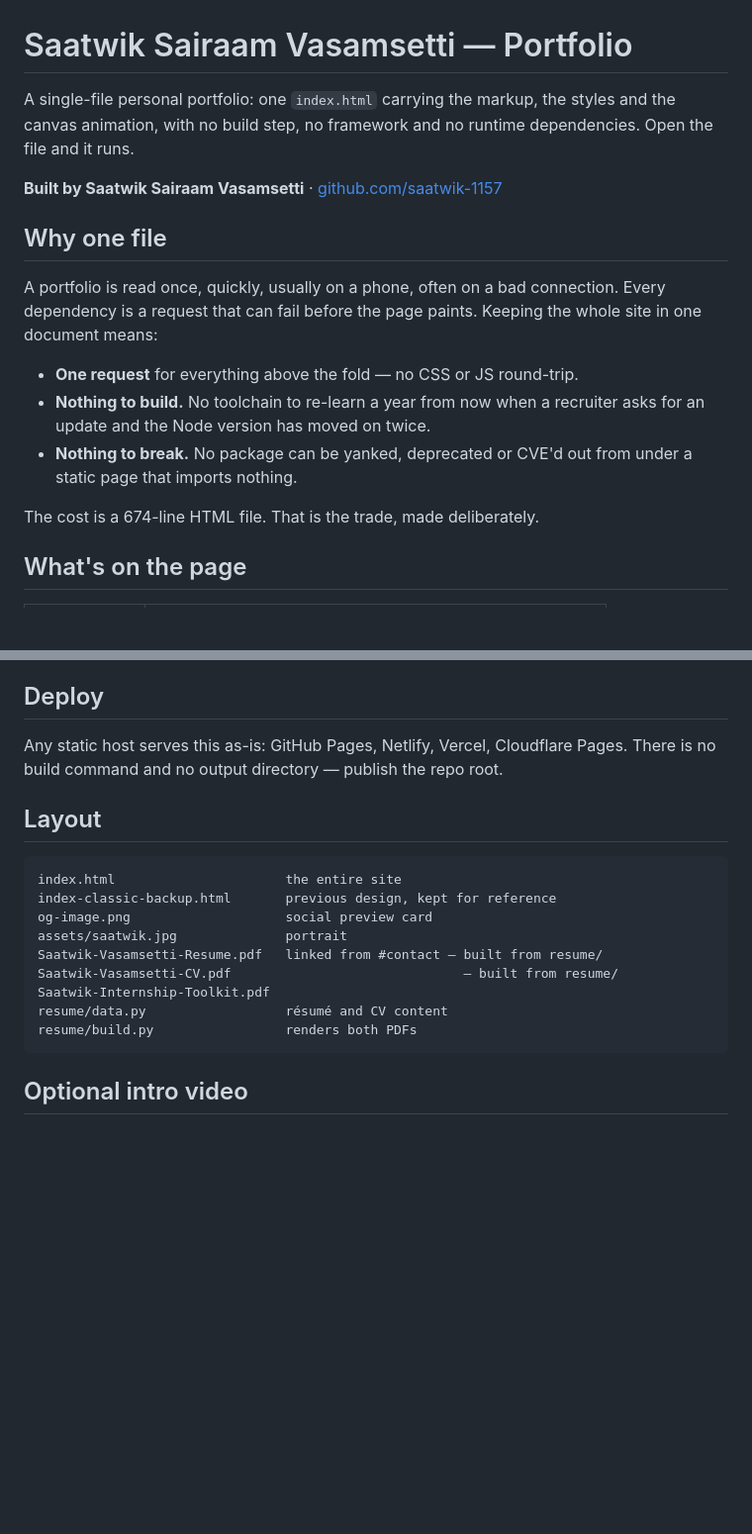
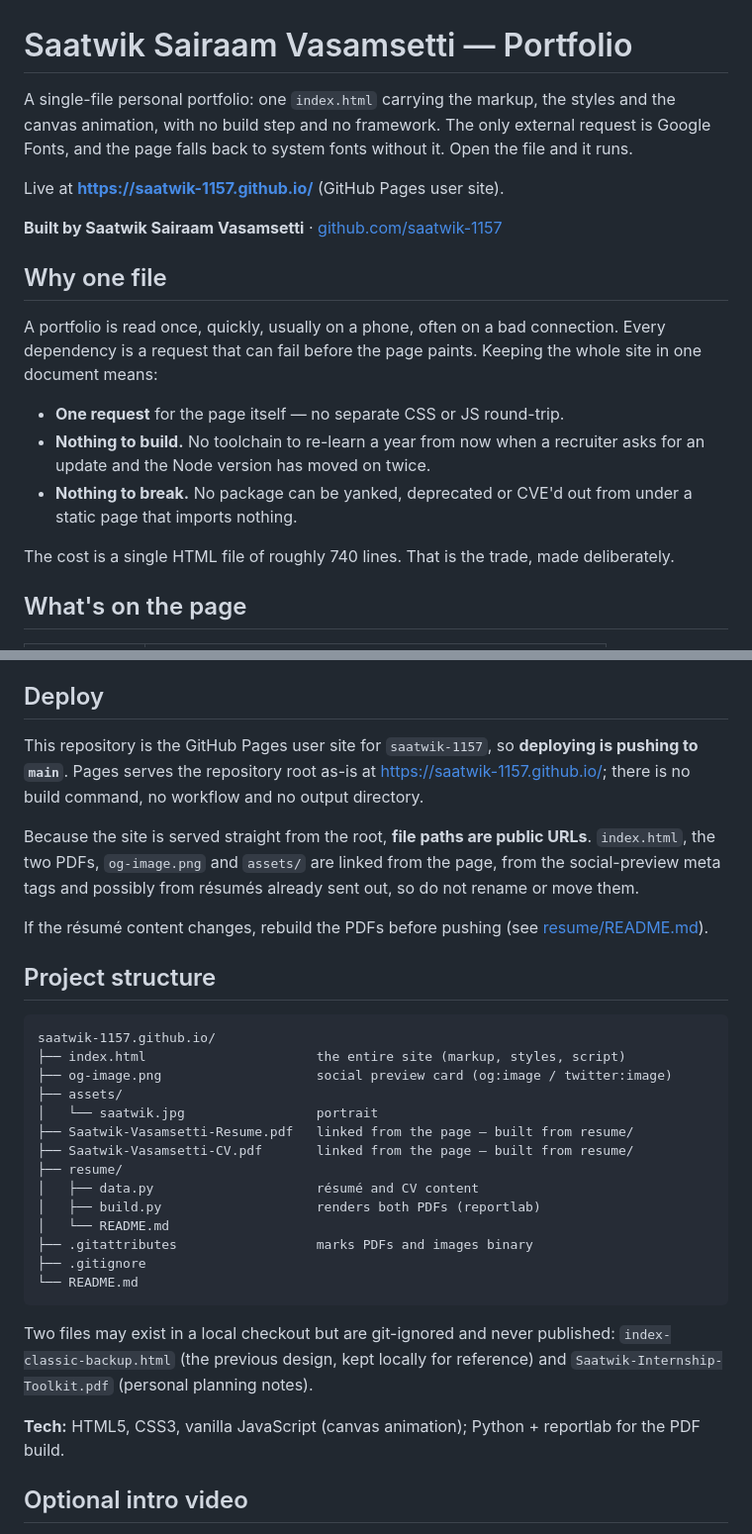
Before and after one commit to saatwik-1157/saatwik-1157.github.io, a Markdown page: README.md, 2 parts joined by grey strips. Shown at 99% size. Drawn GitHub-style; blank space fills up the shorter version.

Commit message:
docs: document preview, push-to-main deploy and fixed URLs; drop claims about ignored files
The README listed Saatwik-Internship-Toolkit.pdf as bundled and linked, and
index-classic-backup.html as part of the layout; both are git-ignored and
never reach GitHub Pages. It also said the page had no runtime
dependencies (it loads Google Fonts) and gave a stale line count.

````diff
--- a/README.md
+++ b/README.md
@@ -1,8 +1,11 @@
 # Saatwik Sairaam Vasamsetti — Portfolio
 
 A single-file personal portfolio: one `index.html` carrying the markup, the
-styles and the canvas animation, with no build step, no framework and no
-runtime dependencies. Open the file and it runs.
+styles and the canvas animation, with no build step and no framework. The
+only external request is Google Fonts, and the page falls back to system fonts
+without it. Open the file and it runs.
+
+Live at **<https://saatwik-1157.github.io/>** (GitHub Pages user site).
 
 **Built by Saatwik Sairaam Vasamsetti** · [github.com/saatwik-1157](https://github.com/saatwik-1157)
 
@@ -12,13 +15,14 @@ A portfolio is read once, quickly, usually on a phone, often on a bad
 connection. Every dependency is a request that can fail before the page paints.
 Keeping the whole site in one document means:
 
-- **One request** for everything above the fold — no CSS or JS round-trip.
+- **One request** for the page itself — no separate CSS or JS round-trip.
 - **Nothing to build.** No toolchain to re-learn a year from now when a
   recruiter asks for an update and the Node version has moved on twice.
 - **Nothing to break.** No package can be yanked, deprecated or CVE'd out from
   under a static page that imports nothing.
 
-The cost is a 674-line HTML file. That is the trade, made deliberately.
+The cost is a single HTML file of roughly 740 lines. That is the trade, made
+deliberately.
 
 ## What's on the page
 
@@ -51,23 +57,44 @@ filesystem also works — nothing on the page needs an origin.
 
 ## Deploy
 
-Any static host serves this as-is: GitHub Pages, Netlify, Vercel, Cloudflare
-Pages. There is no build command and no output directory — publish the repo
-root.
+This repository is the GitHub Pages user site for `saatwik-1157`, so
+**deploying is pushing to `main`**. Pages serves the repository root as-is at
+<https://saatwik-1157.github.io/>; there is no build command, no workflow and
+no output directory.
 
-## Layout
+Because the site is served straight from the root, **file paths are public
+URLs**. `index.html`, the two PDFs, `og-image.png` and `assets/` are linked
+from the page, from the social-preview meta tags and possibly from résumés
+already sent out, so do not rename or move them.
+
+If the résumé content changes, rebuild the PDFs before pushing (see
+[resume/README.md](resume/README.md)).
+
+## Project structure
 
 ```
-index.html                      the entire site
-index-classic-backup.html       previous design, kept for reference
-og-image.png                    social preview card
-assets/saatwik.jpg              portrait
-Saatwik-Vasamsetti-Resume.pdf   linked from #contact — built from resume/
-Saatwik-Vasamsetti-CV.pdf                              — built from resume/
-Saatwik-Internship-Toolkit.pdf
-resume/data.py                  résumé and CV content
-resume/build.py                 renders both PDFs
+saatwik-1157.github.io/
+├── index.html                      the entire site (markup, styles, script)
+├── og-image.png                    social preview card (og:image / twitter:image)
+├── assets/
+│   └── saatwik.jpg                 portrait
+├── Saatwik-Vasamsetti-Resume.pdf   linked from the page — built from resume/
+├── Saatwik-Vasamsetti-CV.pdf       linked from the page — built from resume/
+├── resume/
+│   ├── data.py                     résumé and CV content
+│   ├── build.py                    renders both PDFs (reportlab)
+│   └── README.md
+├── .gitattributes                  marks PDFs and images binary
+├── .gitignore
+└── README.md
 ```
+
+Two files may exist in a local checkout but are git-ignored and never
+published: `index-classic-backup.html` (the previous design, kept locally for
+reference) and `Saatwik-Internship-Toolkit.pdf` (personal planning notes).
+
+**Tech:** HTML5, CSS3, vanilla JavaScript (canvas animation); Python +
+reportlab for the PDF build.
 
 ## Optional intro video
 
````
Also changed, not shown: other parts of README.md (+8 -6 lines).
